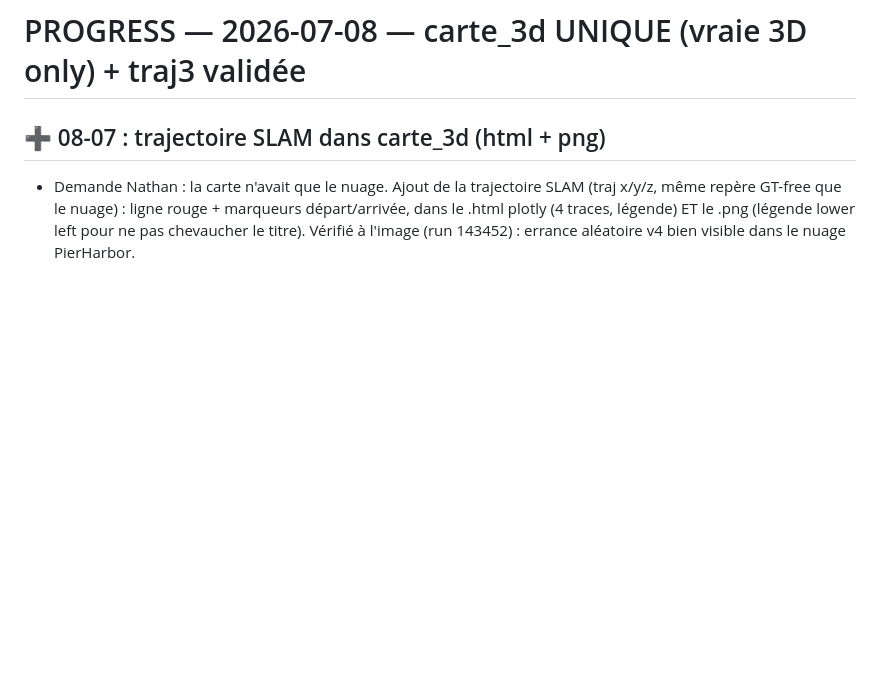
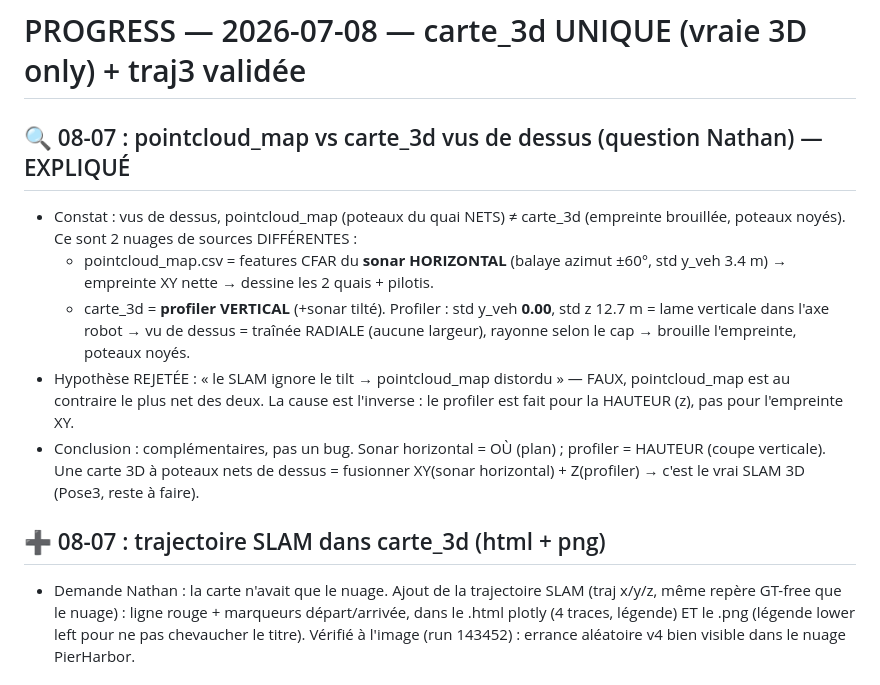
Before and after one commit to nathanrasami/sonar-SLAM, a Markdown page: PROGRESS.md, the part around the change. Rendered like a GitHub page; blank space fills up the shorter version.

Commit message:
🔍 doc : pointcloud_map (sonar horizontal, empreinte XY nette) vs carte_3d (profiler vertical, rayonne de dessus) — complémentaires, pas un bug
Co-Authored-By: Claude Fable 5 <noreply@anthropic.com>

```diff
--- a/PROGRESS.md
+++ b/PROGRESS.md
@@ -1,4 +1,19 @@
 # PROGRESS — 2026-07-08 — carte_3d UNIQUE (vraie 3D only) + traj3 validée
+
+## 🔍 08-07 : pointcloud_map vs carte_3d vus de dessus (question Nathan) — EXPLIQUÉ
+- Constat : vus de dessus, pointcloud_map (poteaux du quai NETS) ≠ carte_3d (empreinte
+  brouillée, poteaux noyés). Ce sont 2 nuages de sources DIFFÉRENTES :
+  - pointcloud_map.csv = features CFAR du **sonar HORIZONTAL** (balaye azimut ±60°,
+    std y_veh 3.4 m) → empreinte XY nette → dessine les 2 quais + pilotis.
+  - carte_3d = **profiler VERTICAL** (+sonar tilté). Profiler : std y_veh **0.00**, std z
+    12.7 m = lame verticale dans l'axe robot → vu de dessus = traînée RADIALE (aucune
+    largeur), rayonne selon le cap → brouille l'empreinte, poteaux noyés.
+- Hypothèse REJETÉE : « le SLAM ignore le tilt → pointcloud_map distordu » — FAUX,
+  pointcloud_map est au contraire le plus net des deux. La cause est l'inverse : le
+  profiler est fait pour la HAUTEUR (z), pas pour l'empreinte XY.
+- Conclusion : complémentaires, pas un bug. Sonar horizontal = OÙ (plan) ; profiler =
+  HAUTEUR (coupe verticale). Une carte 3D à poteaux nets de dessus = fusionner XY(sonar
+  horizontal) + Z(profiler) → c'est le vrai SLAM 3D (Pose3, reste à faire).
 
 ## ➕ 08-07 : trajectoire SLAM dans carte_3d (html + png)
 - Demande Nathan : la carte n'avait que le nuage. Ajout de la trajectoire SLAM
```
